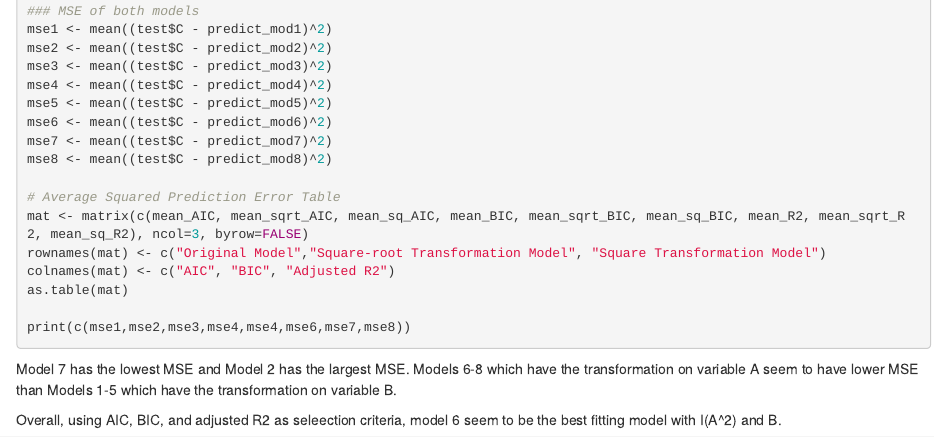
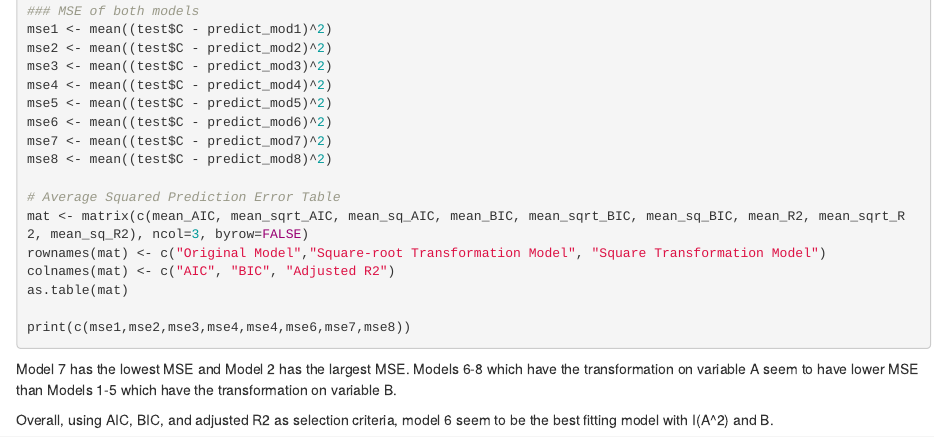
Before and after one commit to ewhyl/Moloco-Test, an R Markdown document (Regression.Rmd): the page in a window 1100 px wide, from 3220 px down. Rendered offline with R 4.5, knitr and Pandoc, with nearby package versions; the code chunks are not run, so their results and figures are left out.

Commit message:
Update Regression.Rmd

````diff
--- a/Regression.Rmd
+++ b/Regression.Rmd
@@ -183,4 +183,4 @@ print(c(mse1,mse2,mse3,mse4,mse4,mse6,mse7,mse8))
 ```
 Model 7 has the lowest MSE and Model 2 has the largest MSE. Models 6-8 which have the transformation on variable A seem to have lower MSE than Models 1-5 which have the transformation on variable B.
 
-Overall, using AIC, BIC, and adjusted R2 as seleection criteria, model 6 seem to be the best fitting model with I(A^2) and B.
+Overall, using AIC, BIC, and adjusted R2 as selection criteria, model 6 seem to be the best fitting model with I(A^2) and B.
````
